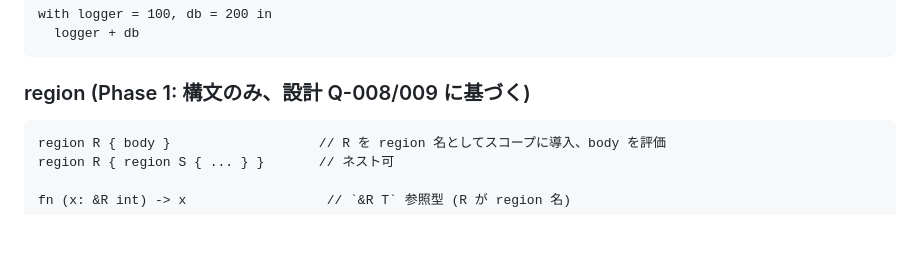
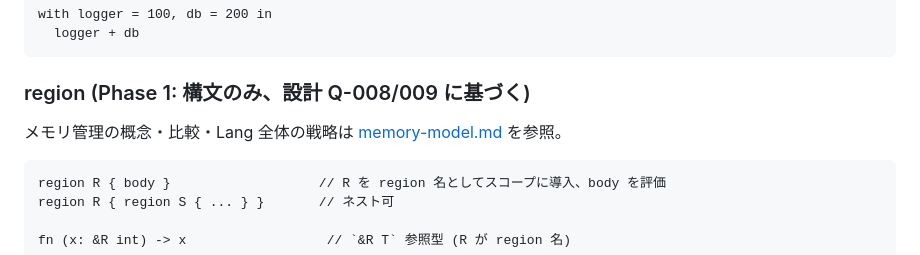
Before and after one commit to merelang/mere, a Markdown page: docs/language-reference.md, the part around the change. GitHub-like rendering; blank space fills up the shorter version.

````diff
--- a/docs/language-reference.md
+++ b/docs/language-reference.md
@@ -123,6 +123,8 @@ with logger = 100, db = 200 in
 ```
 
 ### region (Phase 1: 構文のみ、設計 Q-008/009 に基づく)
+
+メモリ管理の概念・比較・Lang 全体の戦略は [memory-model.md](memory-model.md) を参照。
 ```
 region R { body }                   // R を region 名としてスコープに導入、body を評価
 region R { region S { ... } }       // ネスト可
````
Also changed, not shown: README.md (+1 -0 lines), docs/memory-model.md (added, +186 -0 lines).
